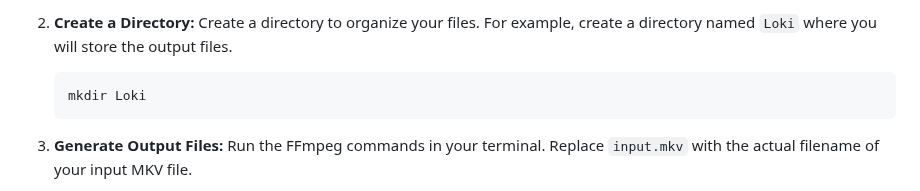
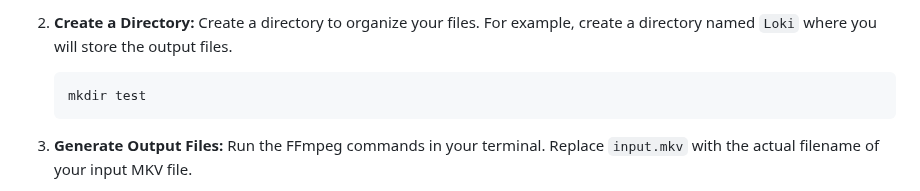
Before and after one commit to ParthMaster/M3U8, a Markdown page: README.md, the part around the change. Drawn GitHub-style.

````diff
--- a/README.md
+++ b/README.md
@@ -7,7 +7,7 @@ To run the commands, follow these steps:
    Create a directory to organize your files. For example, create a directory named `Loki` where you will store the output files.
 
    ```bash
-   mkdir Loki
+   mkdir test
    ```
 
 3. **Generate Output Files:**
````
